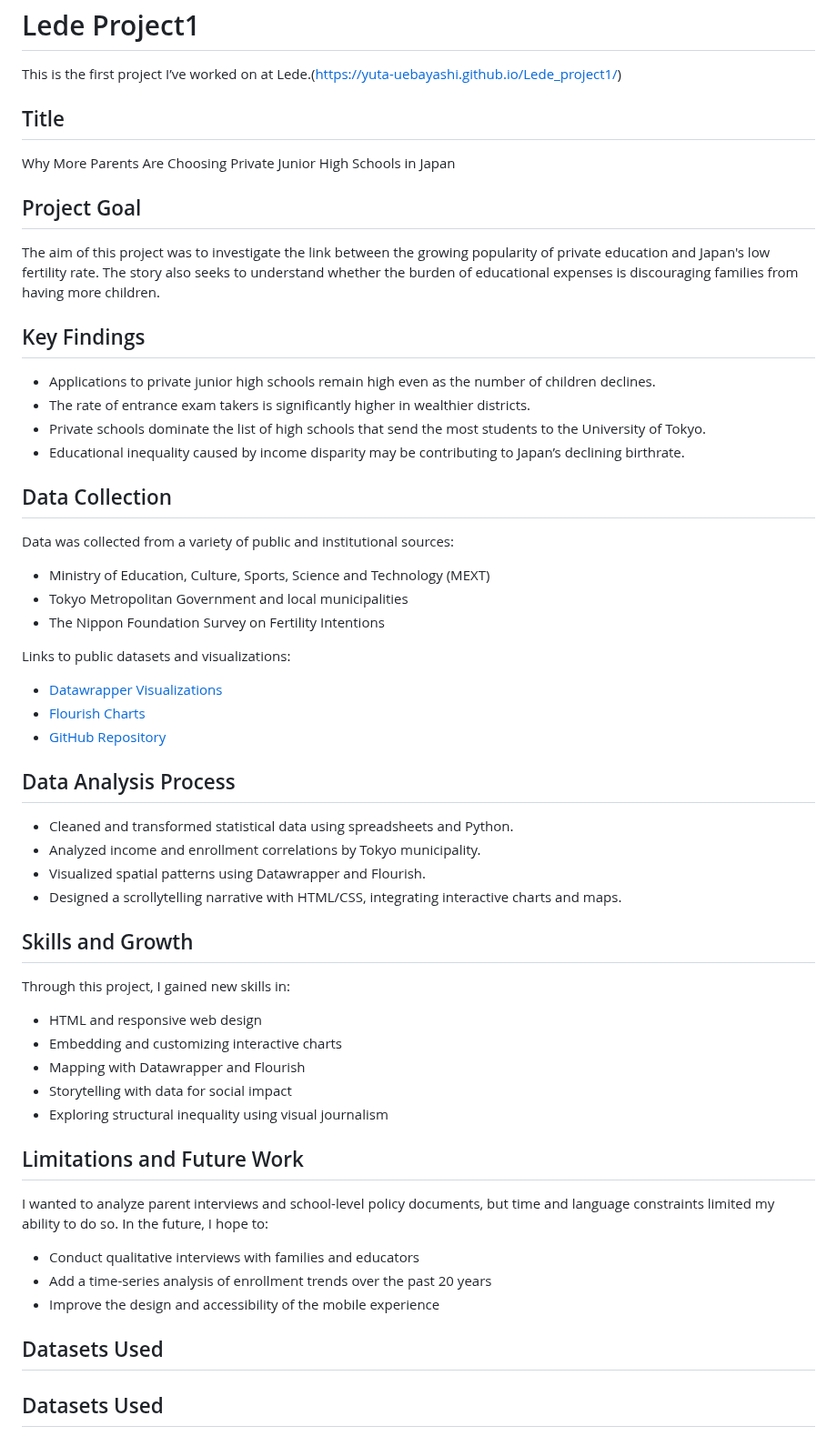
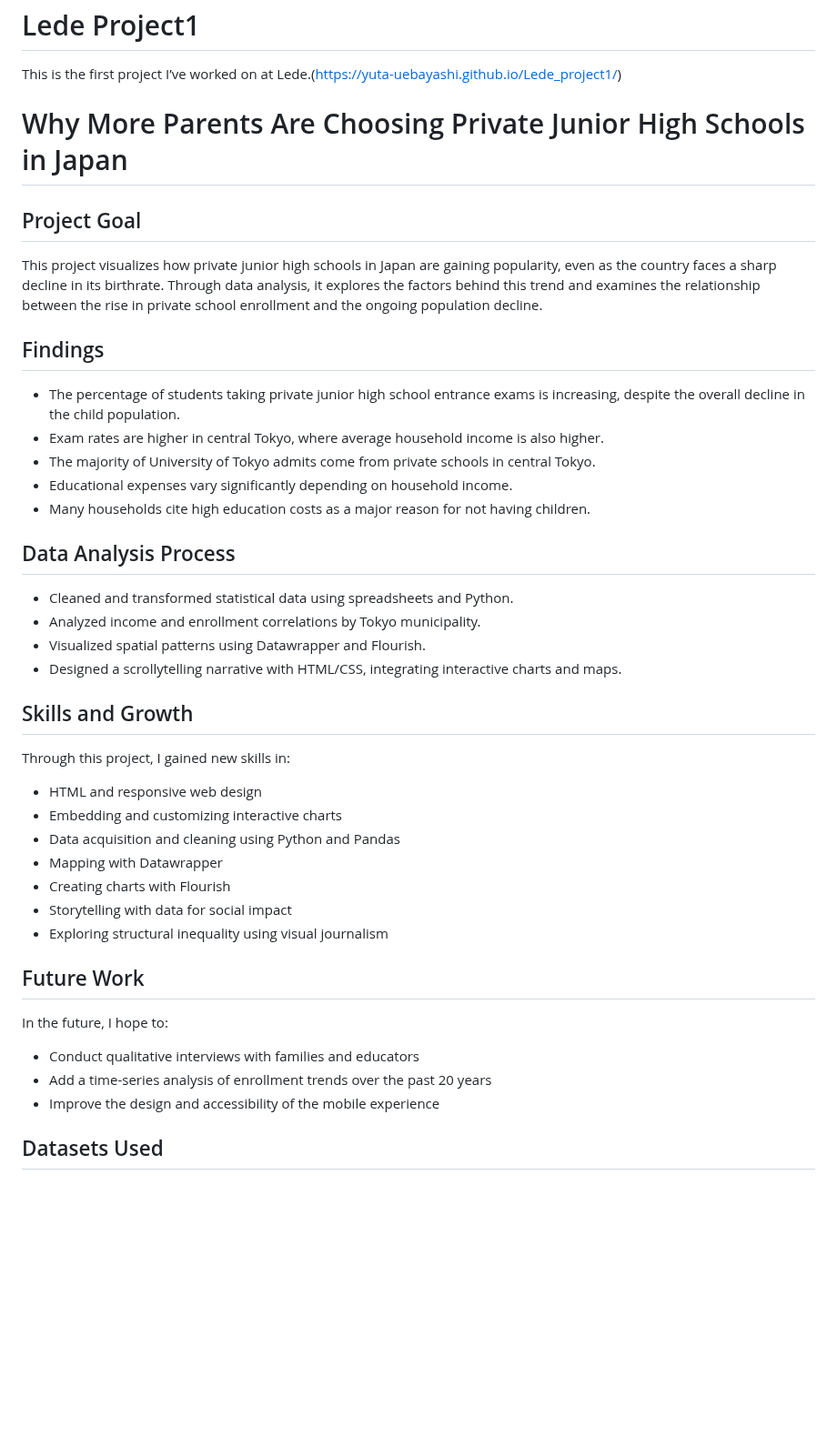
Before and after one commit to Yuta-Uebayashi/Lede_project1, a Markdown page: README.md, the part around the change. Shown at 91% size. Rendered like a GitHub page; blank space fills up the shorter version.

```diff
--- a/README.md
+++ b/README.md
@@ -2,32 +2,18 @@
 
 This is the first project I’ve worked on at Lede.(https://yuta-uebayashi.github.io/Lede_project1/)
 
-## Title
-Why More Parents Are Choosing Private Junior High Schools in Japan
+# Why More Parents Are Choosing Private Junior High Schools in Japan
 
 ## Project Goal
+This project visualizes how private junior high schools in Japan are gaining popularity, even as the country faces a sharp decline in its birthrate. Through data analysis, it explores the factors behind this trend and examines the relationship between the rise in private school enrollment and the ongoing population decline.
 
-The aim of this project was to investigate the link between the growing popularity of private education and Japan's low fertility rate. The story also seeks to understand whether the burden of educational expenses is discouraging families from having more children.
+## Findings
 
-## Key Findings
-
-- Applications to private junior high schools remain high even as the number of children declines.
-- The rate of entrance exam takers is significantly higher in wealthier districts.
-- Private schools dominate the list of high schools that send the most students to the University of Tokyo.
-- Educational inequality caused by income disparity may be contributing to Japan’s declining birthrate.
-
-## Data Collection
-
-Data was collected from a variety of public and institutional sources:
-
-- Ministry of Education, Culture, Sports, Science and Technology (MEXT)
-- Tokyo Metropolitan Government and local municipalities
-- The Nippon Foundation Survey on Fertility Intentions
-
-Links to public datasets and visualizations:
-- [Datawrapper Visualizations](https://datawrapper.dwcdn.net)
-- [Flourish Charts](https://public.flourish.studio/)
-- [GitHub Repository](https://github.com/Yuta-Uebayashi/Lede_project1)
+- The percentage of students taking private junior high school entrance exams is increasing, despite the overall decline in the child population.
+- Exam rates are higher in central Tokyo, where average household income is also higher.
+- The majority of University of Tokyo admits come from private schools in central Tokyo.
+- Educational expenses vary significantly depending on household income.
+- Many households cite high education costs as a major reason for not having children.
 
 ## Data Analysis Process
 
@@ -37,24 +23,23 @@ Links to public datasets and visualizations:
 - Designed a scrollytelling narrative with HTML/CSS, integrating interactive charts and maps.
 
 ## Skills and Growth
-
 Through this project, I gained new skills in:
 
 - HTML and responsive web design
 - Embedding and customizing interactive charts
-- Mapping with Datawrapper and Flourish
+- Data acquisition and cleaning using Python and Pandas
+- Mapping with Datawrapper
+- Creating charts with Flourish
 - Storytelling with data for social impact
 - Exploring structural inequality using visual journalism
 
-## Limitations and Future Work
+## Future Work
 
-I wanted to analyze parent interviews and school-level policy documents, but time and language constraints limited my ability to do so. In the future, I hope to:
+In the future, I hope to:
 
 - Conduct qualitative interviews with families and educators
 - Add a time-series analysis of enrollment trends over the past 20 years
 - Improve the design and accessibility of the mobile experience
-
-## Datasets Used
 
 ## Datasets Used
 
```
